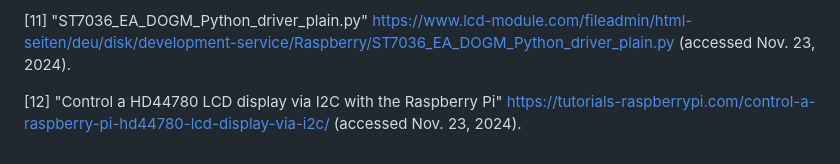
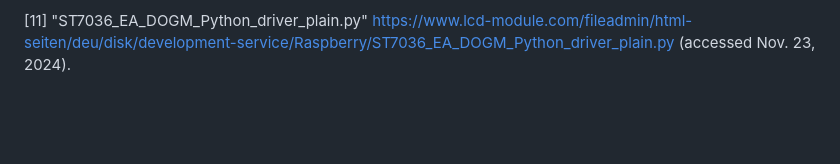
Before and after one commit to link422/F24_Team3_TennisBallCollector, a Markdown page: Reports/Detailed_Design_Counting_Display_Subsystem.md, the part around the change printed below. GitHub-like rendering; blank space fills up the shorter version.

```diff
--- a/Reports/Detailed_Design_Counting_Display_Subsystem.md
+++ b/Reports/Detailed_Design_Counting_Display_Subsystem.md
@@ -107,5 +105,3 @@ The final solution is to keep the LCD [6] unchanged from the conceptual design a
 [10] "DOGM132 GRAPHIC,"  DigiKey Electronics, <https://www.lcd-module.de/eng/pdf/grafik/dogm132-5e.pdf> (accessed Nov. 19, 2024).
 
 [11] "ST7036_EA_DOGM_Python_driver_plain.py" <https://www.lcd-module.com/fileadmin/html-seiten/deu/disk/development-service/Raspberry/ST7036_EA_DOGM_Python_driver_plain.py> (accessed Nov. 23, 2024).
-
-[12] "Control a HD44780 LCD display via I2C with the Raspberry Pi" <https://tutorials-raspberrypi.com/control-a-raspberry-pi-hd44780-lcd-display-via-i2c/> (accessed Nov. 23, 2024).
```
Also changed, not shown: other parts of Reports/Detailed_Design_Counting_Display_Subsystem.md (+1 -3 lines).
